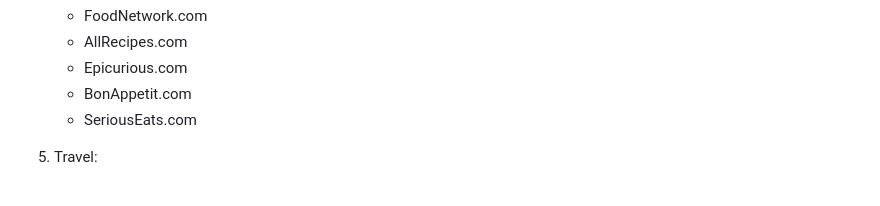
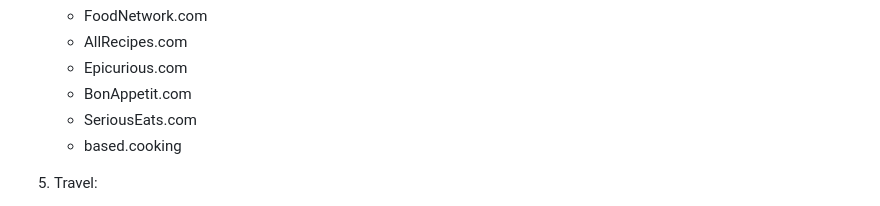
Before and after one commit to joshuaDeal/search-sasquatch, a Markdown page: crawlme.md, the part around the change. Rendered like a GitHub page.

Commit message:
Add based.cooking to list

```diff
--- a/crawlme.md
+++ b/crawlme.md
@@ -28,6 +28,7 @@ Do note that most entries on this list are courtesy of chatGPT. I haven't checke
    - Epicurious.com
    - BonAppetit.com
    - SeriousEats.com
+   - based.cooking
 
 5. Travel:
    - LonelyPlanet.com
```
